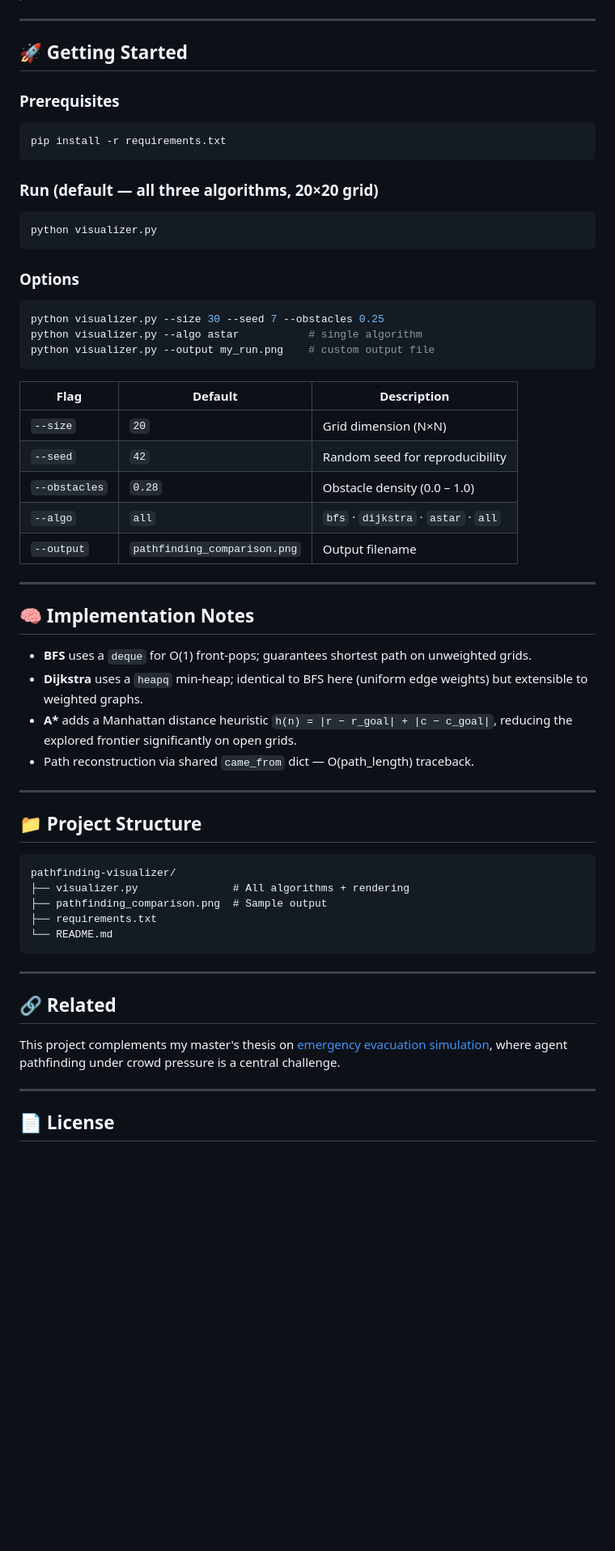
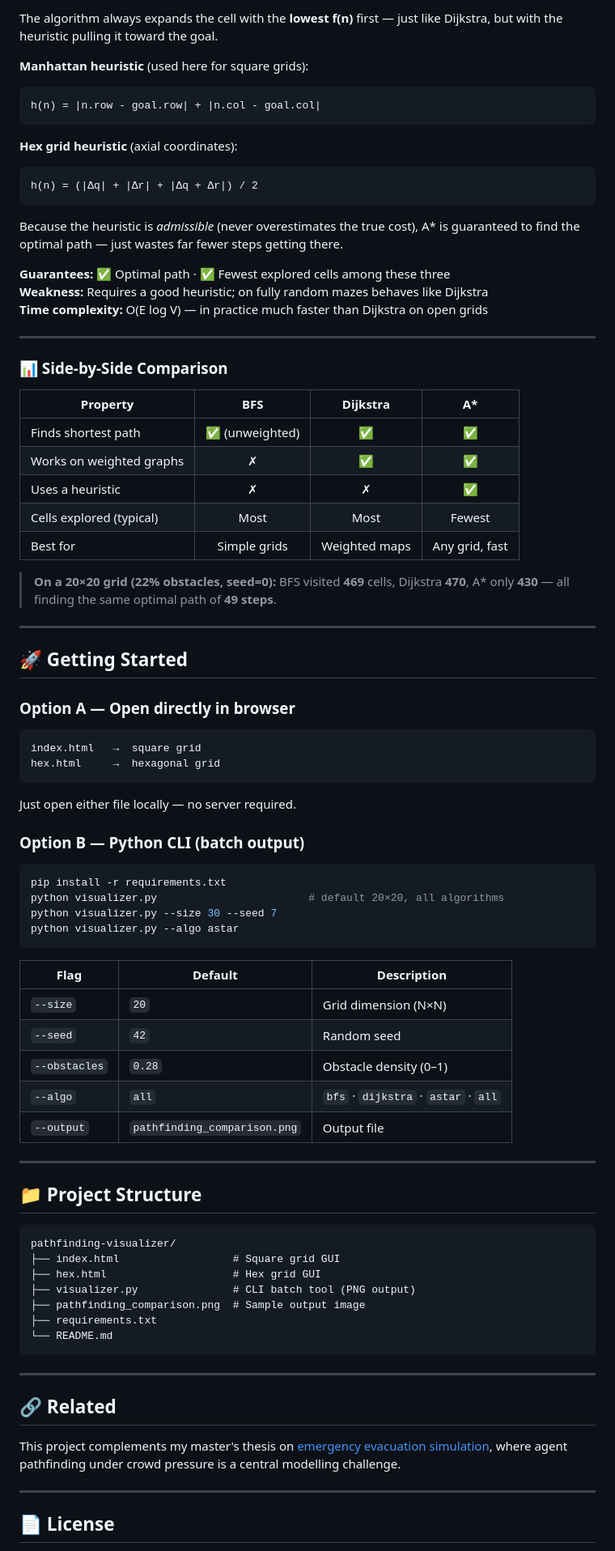
Before and after one commit to Sidharthkris/pathfinding-visualizer, a Markdown page: README.md, the part around one of its changes. Shown at 81% size. Drawn GitHub-style; blank space fills up the shorter version.

````diff
--- a/README.md
+++ b/README.md
@@ -28,41 +95,61 @@ A clean Python tool that runs **BFS**, **Dijkstra**, and **A\*** on a randomised
+The algorithm always expands the cell with the **lowest f(n)** first — just like Dijkstra, but with the heuristic pulling it toward the goal.
+
+**Manhattan heuristic** (used here for square grids):
+```
+h(n) = |n.row - goal.row| + |n.col - goal.col|
+```
+
+**Hex grid heuristic** (axial coordinates):
+```
+h(n) = (|Δq| + |Δr| + |Δq + Δr|) / 2
+```
+
+Because the heuristic is *admissible* (never overestimates the true cost), A\* is guaranteed to find the optimal path — just wastes far fewer steps getting there.
+
+**Guarantees:** ✅ Optimal path · ✅ Fewest explored cells among these three
+**Weakness:** Requires a good heuristic; on fully random mazes behaves like Dijkstra
+**Time complexity:** O(E log V) — in practice much faster than Dijkstra on open grids
+
+---
+
+### 📊 Side-by-Side Comparison
+
+| Property | BFS | Dijkstra | A\* |
+|----------|:---:|:--------:|:---:|
+| Finds shortest path | ✅ (unweighted) | ✅ | ✅ |
+| Works on weighted graphs | ✗ | ✅ | ✅ |
+| Uses a heuristic | ✗ | ✗ | ✅ |
+| Cells explored (typical) | Most | Most | Fewest |
+| Best for | Simple grids | Weighted maps | Any grid, fast |
+
+> **On a 20×20 grid (22% obstacles, seed=0):** BFS visited **469** cells, Dijkstra **470**, A\* only **430** — all finding the same optimal path of **49 steps**.
 
 ---
 
 ## 🚀 Getting Started
 
-### Prerequisites
+### Option A — Open directly in browser
+```
+index.html   →  square grid
+hex.html     →  hexagonal grid
+```
+Just open either file locally — no server required.
+
+### Option B — Python CLI (batch output)
 ```bash
 pip install -r requirements.txt
-```
-
-### Run (default — all three algorithms, 20×20 grid)
-```bash
-python visualizer.py
-```
-
-### Options
-```bash
-python visualizer.py --size 30 --seed 7 --obstacles 0.25
-python visualizer.py --algo astar           # single algorithm
-python visualizer.py --output my_run.png    # custom output file
+python visualizer.py                        # default 20×20, all algorithms
+python visualizer.py --size 30 --seed 7
+python visualizer.py --algo astar
 ```
 
 | Flag | Default | Description |
 |------|---------|-------------|
 | `--size` | `20` | Grid dimension (N×N) |
-| `--seed` | `42` | Random seed for reproducibility |
-| `--obstacles` | `0.28` | Obstacle density (0.0 – 1.0) |
+| `--seed` | `42` | Random seed |
+| `--obstacles` | `0.28` | Obstacle density (0–1) |
 | `--algo` | `all` | `bfs` · `dijkstra` · `astar` · `all` |
-| `--output` | `pathfinding_comparison.png` | Output filename |
-
----
-
-## 🧠 Implementation Notes
-
-- **BFS** uses a `deque` for O(1) front-pops; guarantees shortest path on unweighted grids.
-- **Dijkstra** uses a `heapq` min-heap; identical to BFS here (uniform edge weights) but extensible to weighted graphs.
-- **A\*** adds a Manhattan distance heuristic `h(n) = |r − r_goal| + |c − c_goal|`, reducing the explored frontier significantly on open grids.
-- Path reconstruction via shared `came_from` dict — O(path_length) traceback.
+| `--output` | `pathfinding_comparison.png` | Output file |
 
 ---
 
@@ -70,8 +157,10 @@ python visualizer.py --output my_run.png    # custom output file
 
 ```
 pathfinding-visualizer/
-├── visualizer.py               # All algorithms + rendering
-├── pathfinding_comparison.png  # Sample output
+├── index.html                  # Square grid GUI
+├── hex.html                    # Hex grid GUI
+├── visualizer.py               # CLI batch tool (PNG output)
+├── pathfinding_comparison.png  # Sample output image
 ├── requirements.txt
 └── README.md
 ```
@@ -80,7 +169,7 @@ pathfinding-visualizer/
 
 ## 🔗 Related
 
-This project complements my master's thesis on [emergency evacuation simulation](https://github.com/Sidharthkris/emergency-evacuation-simulation), where agent pathfinding under crowd pressure is a central challenge.
+This project complements my master's thesis on [emergency evacuation simulation](https://github.com/Sidharthkris/emergency-evacuation-simulation), where agent pathfinding under crowd pressure is a central modelling challenge.
 
 ---
 
````
Also changed, not shown: other parts of README.md (+80 -13 lines).
